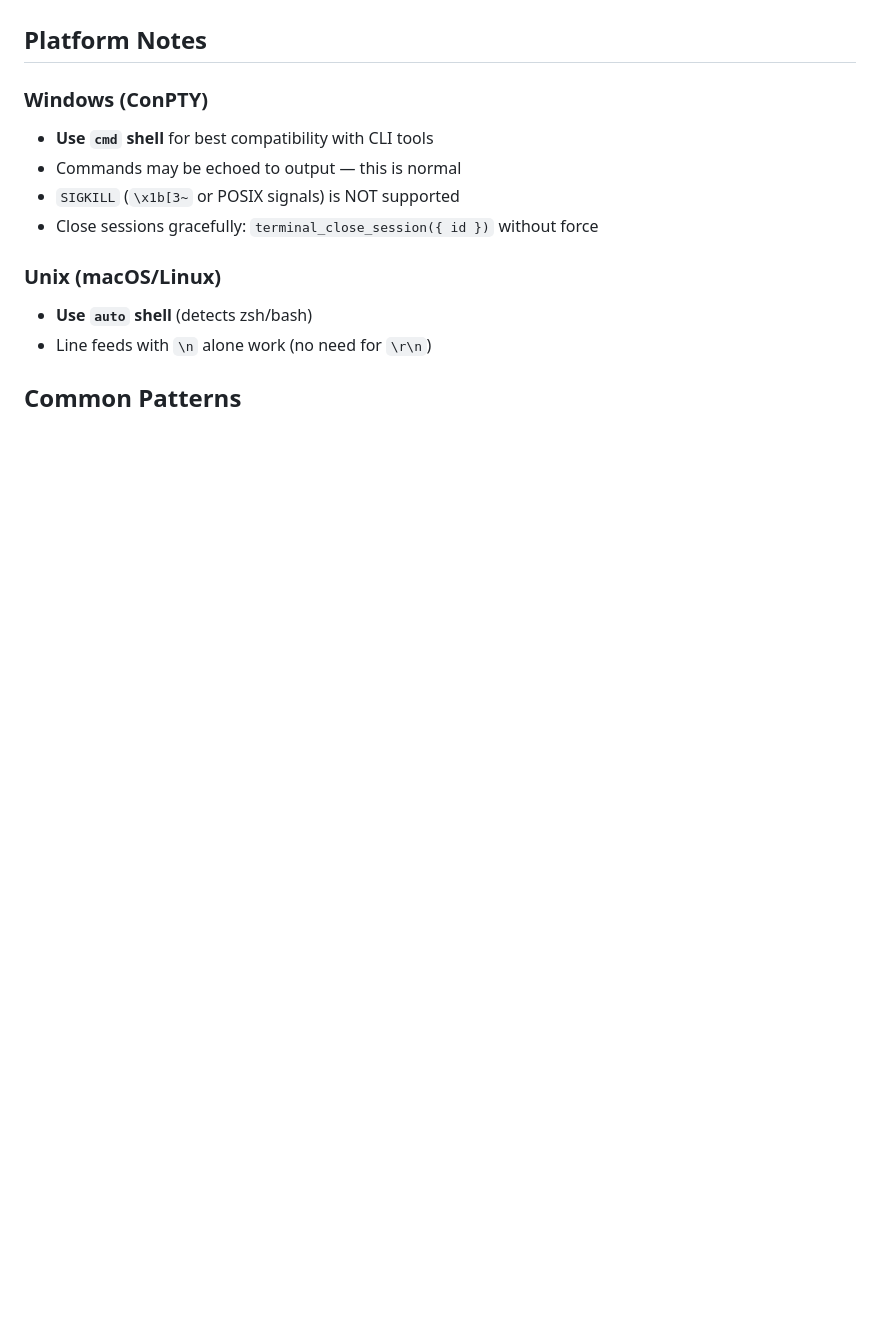
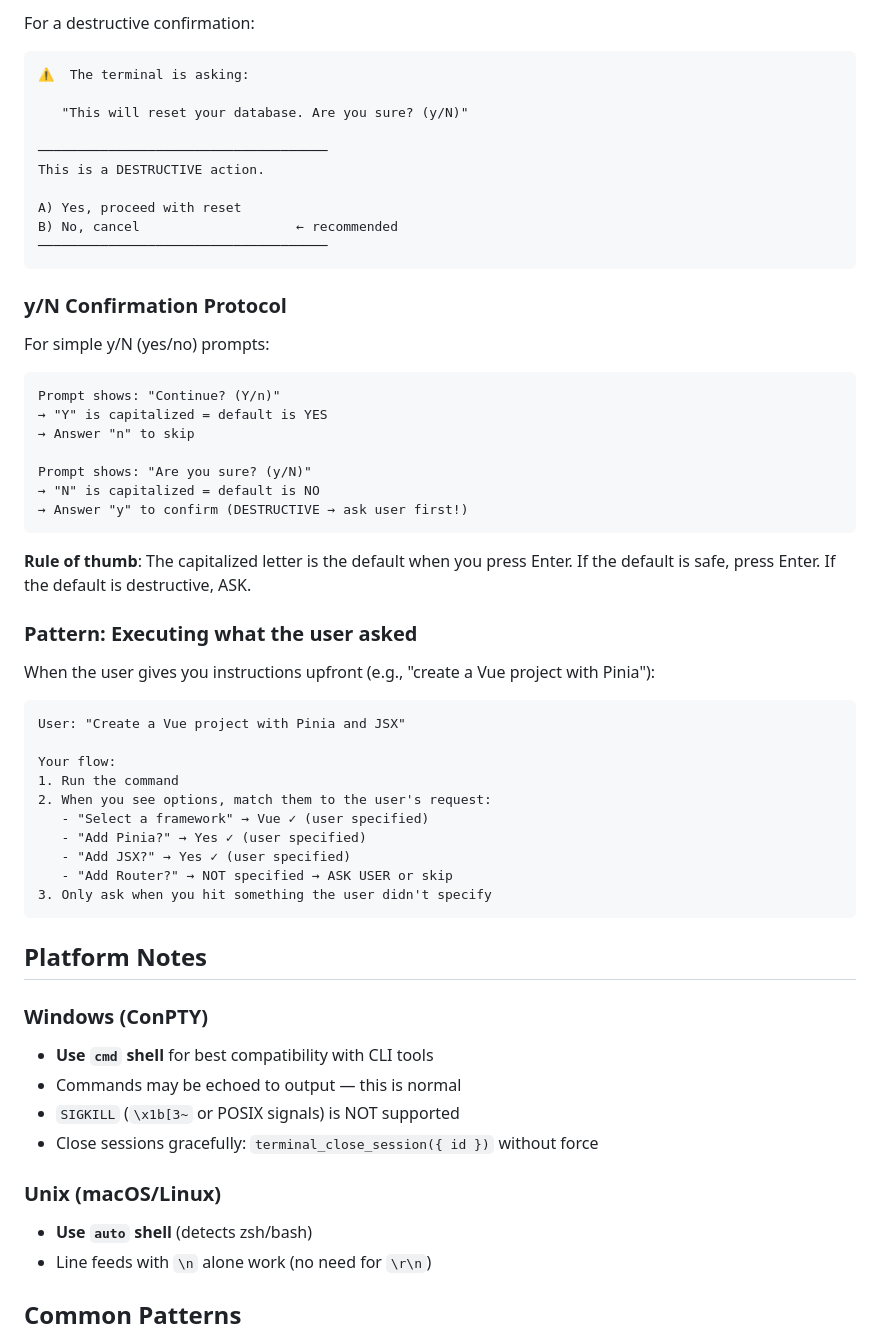
Before and after one commit to mmartinrm97/mcp-terminal-server, a Markdown page: skills/interactive-terminal/SKILL.md, the part around one of its changes. Drawn GitHub-style; blank space fills up the shorter version.

````diff
--- a/skills/interactive-terminal/SKILL.md
+++ b/skills/interactive-terminal/SKILL.md
@@ -132,3 +215,52 @@ The `terminal_screenshot` returns clean text rows — you can search for `●` o
+For a destructive confirmation:
+
+```
+⚠️  The terminal is asking:
+
+   "This will reset your database. Are you sure? (y/N)"
+
+─────────────────────────────────────
+This is a DESTRUCTIVE action.
+
+A) Yes, proceed with reset
+B) No, cancel                    ← recommended
+─────────────────────────────────────
+```
+
+### y/N Confirmation Protocol
+
+For simple y/N (yes/no) prompts:
+
+```
+Prompt shows: "Continue? (Y/n)"
+→ "Y" is capitalized = default is YES
+→ Answer "n" to skip
+
+Prompt shows: "Are you sure? (y/N)"
+→ "N" is capitalized = default is NO
+→ Answer "y" to confirm (DESTRUCTIVE → ask user first!)
+```
+
+**Rule of thumb**: The capitalized letter is the default when you press Enter.
+If the default is safe, press Enter. If the default is destructive, ASK.
+
+### Pattern: Executing what the user asked
+
+When the user gives you instructions upfront (e.g., "create a Vue project with Pinia"):
+
+```
+User: "Create a Vue project with Pinia and JSX"
+
+Your flow:
+1. Run the command
+2. When you see options, match them to the user's request:
+   - "Select a framework" → Vue ✓ (user specified)
+   - "Add Pinia?" → Yes ✓ (user specified)
+   - "Add JSX?" → Yes ✓ (user specified)
+   - "Add Router?" → NOT specified → ASK USER or skip
+3. Only ask when you hit something the user didn't specify
+```
+
 ## Platform Notes
 
 ### Windows (ConPTY)
````
Also changed, not shown: other parts of skills/interactive-terminal/SKILL.md (+83 -0 lines), .atl/skill-registry.md (+5 -1 lines).
